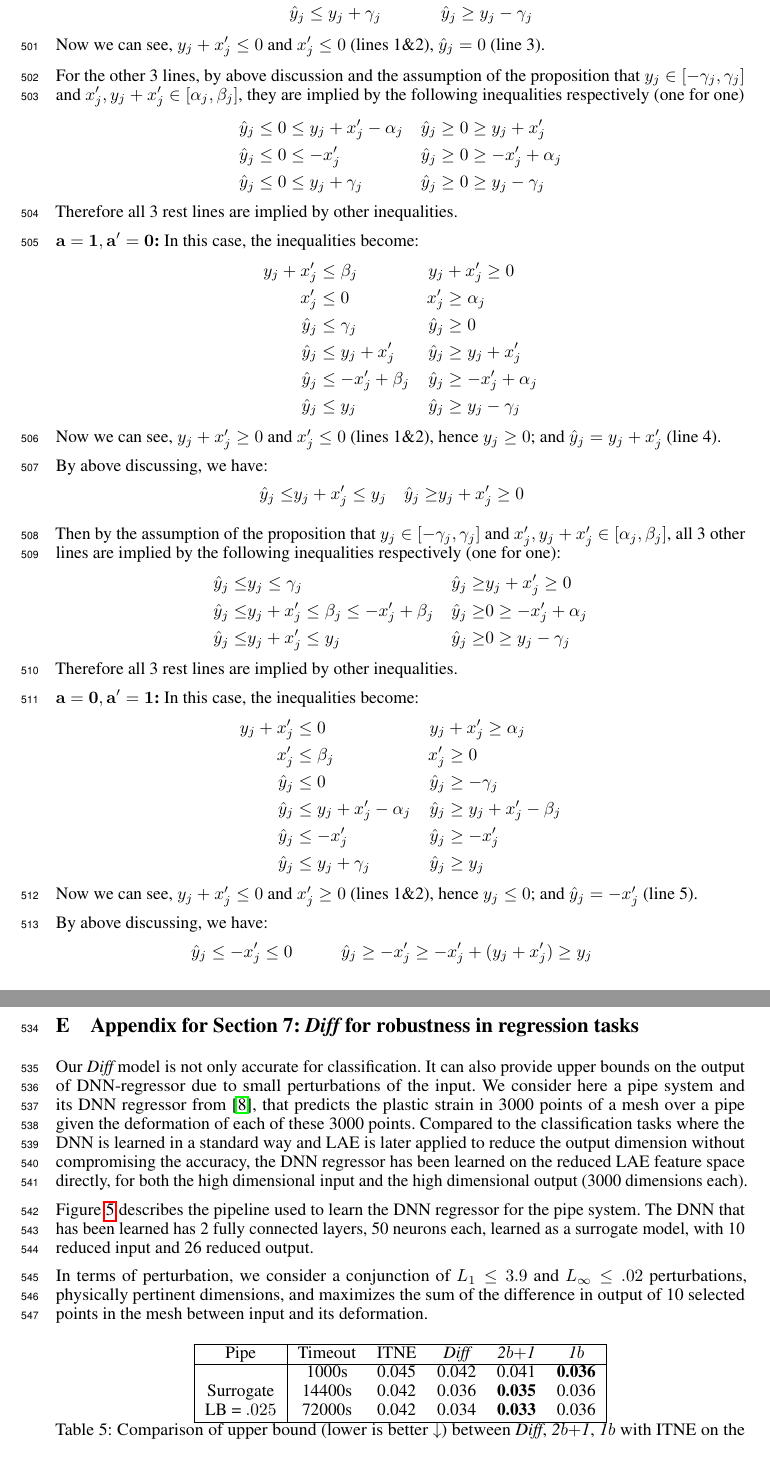
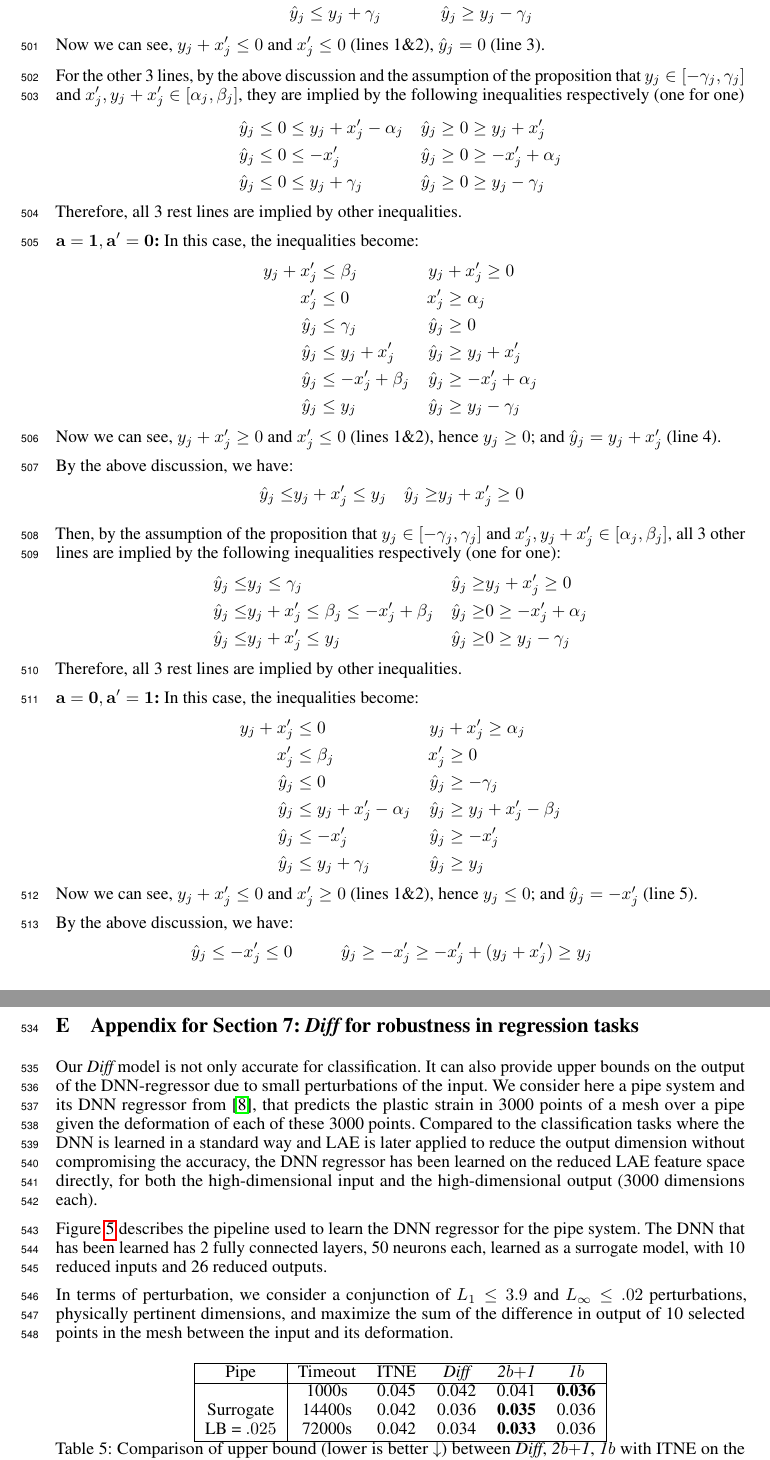
Before and after one commit to blaisegenest/vericompensate, a LaTeX paper (Neurips_2026/neurips_2026.tex, which reads Neurips_2026/appendix.tex): two parts of pages 15 and 18 of 21, joined at a grey line, cut so that both start at the same text. Compiled offline with pdfLaTeX.

Commit message:
appendix micro pass

```diff
--- a/Neurips_2026/appendix.tex
+++ b/Neurips_2026/appendix.tex
@@ -160,7 +160,7 @@ We first prove that the {\em Diff} model encodes exacly $\hat{y}$.
  	\end{aligned}
  \end{align*} Now we can see, $y_j+x'_j\leq 0$ and $x'_j \leq 0$ (lines 1\&2), $\hat{y}_j=0$ (line 3).
 
- For the other 3 lines, by above discussion and the assumption of the proposition that $y_j \in [-\gamma_j, \gamma_j]$ and $x'_j,y_j+x'_j \in [\alpha_j,\beta_j]$, they are implied by the following inequalities respectively (one for one) \begin{align*}
+ For the other 3 lines, by the above discussion and the assumption of the proposition that $y_j \in [-\gamma_j, \gamma_j]$ and $x'_j,y_j+x'_j \in [\alpha_j,\beta_j]$, they are implied by the following inequalities respectively (one for one) \begin{align*}
  & \begin{aligned}
  	\hat{y}_j  \leq 0 &\leq y_j + x'_j -\alpha_j &
  	\hat{y}_j  \geq 0 &\geq y_j + x'_j  \\
@@ -169,7 +169,7 @@ We first prove that the {\em Diff} model encodes exacly $\hat{y}$.
  	\hat{y}_j  \leq 0 &\leq y_j + \gamma_j  &
  	\hat{y}_j  \geq 0 &\geq y_j - \gamma_j
  \end{aligned}
- \end{align*} Therefore all 3 rest lines are implied by other inequalities.
+ \end{align*} Therefore, all 3 rest lines are implied by other inequalities.
 
 
 \textbf{$\mathbf{a = 1, a' = 0}$:} In this case, the inequalities become: \begin{align*}
@@ -189,13 +189,13 @@ We first prove that the {\em Diff} model encodes exacly $\hat{y}$.
 	\end{aligned}
 \end{align*} Now we can see, $y_j+x'_j\geq 0$ and $x'_j \leq 0$ (lines 1\&2), hence $y_j \geq 0$; and $\hat{y}_j= y_j + x'_j$ (line 4).
 
-By above discussing,  we have: \begin{align*}
+By the above discussion,  we have: \begin{align*}
 	& \begin{aligned}
 		\hat{y}_j  \leq& y_j+x'_j \leq y_j  &\hat{y}_j  \geq& y_j+x'_j \geq 0
 	\end{aligned}
 \end{align*}
 
-Then by the assumption of the proposition that $y_j \in [-\gamma_j, \gamma_j]$ and $x'_j,y_j+x'_j \in [\alpha_j,\beta_j]$, all 3 other lines are implied by the following inequalities respectively (one for one): \begin{align*}
+Then, by the assumption of the proposition that $y_j \in [-\gamma_j, \gamma_j]$ and $x'_j,y_j+x'_j \in [\alpha_j,\beta_j]$, all 3 other lines are implied by the following inequalities respectively (one for one): \begin{align*}
 	& \begin{aligned}
 		\hat{y}_j  \leq&  y_j \leq \gamma_j       &
 		\hat{y}_j  \geq& y_j+x'_j \geq 0 \\
@@ -204,7 +204,7 @@ Then by the assumption of the proposition that $y_j \in [-\gamma_j, \gamma_j]$ a
 		\hat{y}_j  \leq& y_j+x'_j \leq y_j  &
 		\hat{y}_j  \geq& 0 \geq y_j - \gamma_j
 	\end{aligned}
-\end{align*}Therefore all 3 rest lines are implied by other inequalities.
+\end{align*}Therefore, all 3 rest lines are implied by other inequalities.
 
 
 
@@ -225,7 +225,7 @@ Then by the assumption of the proposition that $y_j \in [-\gamma_j, \gamma_j]$ a
 	\end{aligned}
 \end{align*} Now we can see, $y_j+x'_j\leq 0$ and $x'_j \geq 0$ (lines 1\&2), hence $y_j \leq 0$; and $\hat{y}_j= - x'_j$ (line 5).
 
-By above discussing,  we have: \begin{align*}
+By the above discussion,  we have: \begin{align*}
 	& \begin{aligned}
 		\hat{y}_j  &\leq -x'_j\leq 0      & \hspace*{4ex}
 		\hat{y}_j  &\geq -x'_j \geq -x'_j+(y_j+x'_j) \geq y_j
@@ -365,10 +365,10 @@ Now we finish the proof.
 \section{Appendix for Section 7: {\em Diff} for robustness in regression tasks}
 
 
-Our {\em Diff} model is not only accurate for classification. It can also provide upper bounds on the output of DNN-regressor due to small perturbations of the input.
+Our {\em Diff} model is not only accurate for classification. It can also provide upper bounds on the output of the DNN-regressor due to small perturbations of the input.
 We consider here a pipe system and its DNN regressor from \cite{aiware},
 that predicts the plastic strain in 3000 points of a mesh over a pipe given the deformation of each of these 3000 points.
-Compared to the classification tasks where the DNN is learned in a standard way and LAE is later applied to reduce the output dimension without compromising the accuracy, the DNN regressor has been learned on the reduced LAE feature space directly, for both the high dimensional input and the high dimensional output (3000 dimensions each).
+Compared to the classification tasks where the DNN is learned in a standard way and LAE is later applied to reduce the output dimension without compromising the accuracy, the DNN regressor has been learned on the reduced LAE feature space directly, for both the high-dimensional input and the high-dimensional output (3000 dimensions each).
 
 
 
@@ -376,9 +376,9 @@ Compared to the classification tasks where the DNN is learned in a standard way
 
 
 
-Figure \ref{fig.PIPE} describes the pipeline used to learn the DNN regressor for the pipe system. The DNN that has been learned has 2 fully connected layers, 50 neurons each, learned as a surrogate model, with 10 reduced input and 26 reduced output.
+Figure \ref{fig.PIPE} describes the pipeline used to learn the DNN regressor for the pipe system. The DNN that has been learned has 2 fully connected layers, 50 neurons each, learned as a surrogate model, with 10 reduced inputs and 26 reduced outputs.
 
-In terms of perturbation, we consider a conjunction of $L_1 \leq 3.9$ and $L_\infty \leq .02$ perturbations, physically pertinent dimensions, and maximizes the sum of the difference in output of 10 selected points in the mesh between input and its deformation.
+In terms of perturbation, we consider a conjunction of $L_1 \leq 3.9$ and $L_\infty \leq .02$ perturbations, physically pertinent dimensions, and maximize the sum of the difference in output of 10 selected points in the mesh between the input and its deformation.
 
 
 
```
Also changed, not shown: Neurips_2026/appendix.tex (32 more changed lines).
